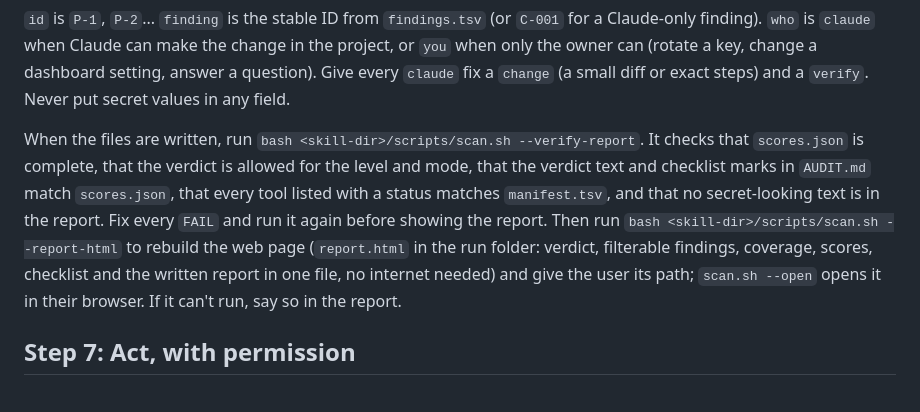
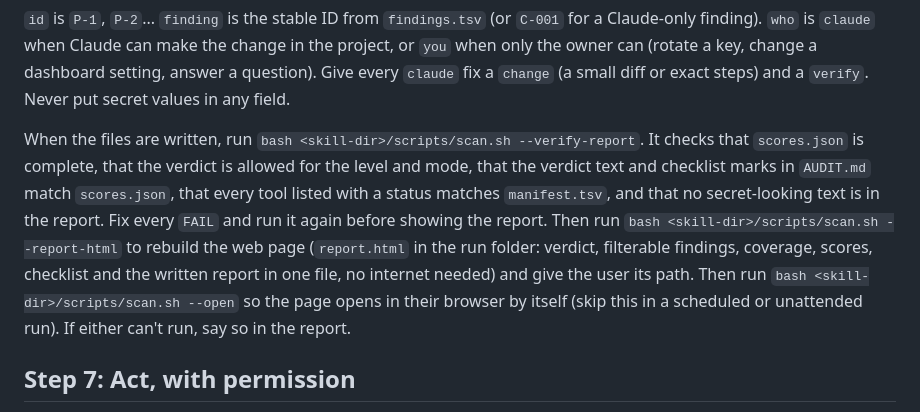
Before and after one commit to fortunat81/project-audit, a Markdown page: SKILL.md, the part around the change. Rendered like a GitHub page.

Commit message:
Open the report page automatically after the audit
Co-Authored-By: Claude Sonnet 5.5 <noreply@anthropic.com>

```diff
--- a/SKILL.md
+++ b/SKILL.md
@@ -209,7 +209,7 @@ Also write `audit/<same folder>/fixes.json`, the proposed fixes in a form the we
 
 `id` is `P-1`, `P-2`... `finding` is the stable ID from `findings.tsv` (or `C-001` for a Claude-only finding). `who` is `claude` when Claude can make the change in the project, or `you` when only the owner can (rotate a key, change a dashboard setting, answer a question). Give every `claude` fix a `change` (a small diff or exact steps) and a `verify`. Never put secret values in any field.
 
-When the files are written, run `bash <skill-dir>/scripts/scan.sh --verify-report`. It checks that `scores.json` is complete, that the verdict is allowed for the level and mode, that the verdict text and checklist marks in `AUDIT.md` match `scores.json`, that every tool listed with a status matches `manifest.tsv`, and that no secret-looking text is in the report. Fix every `FAIL` and run it again before showing the report. Then run `bash <skill-dir>/scripts/scan.sh --report-html` to rebuild the web page (`report.html` in the run folder: verdict, filterable findings, coverage, scores, checklist and the written report in one file, no internet needed) and give the user its path; `scan.sh --open` opens it in their browser. If it can't run, say so in the report.
+When the files are written, run `bash <skill-dir>/scripts/scan.sh --verify-report`. It checks that `scores.json` is complete, that the verdict is allowed for the level and mode, that the verdict text and checklist marks in `AUDIT.md` match `scores.json`, that every tool listed with a status matches `manifest.tsv`, and that no secret-looking text is in the report. Fix every `FAIL` and run it again before showing the report. Then run `bash <skill-dir>/scripts/scan.sh --report-html` to rebuild the web page (`report.html` in the run folder: verdict, filterable findings, coverage, scores, checklist and the written report in one file, no internet needed) and give the user its path. Then run `bash <skill-dir>/scripts/scan.sh --open` so the page opens in their browser by itself (skip this in a scheduled or unattended run). If either can't run, say so in the report.
 
 ## Step 7: Act, with permission
 
```
